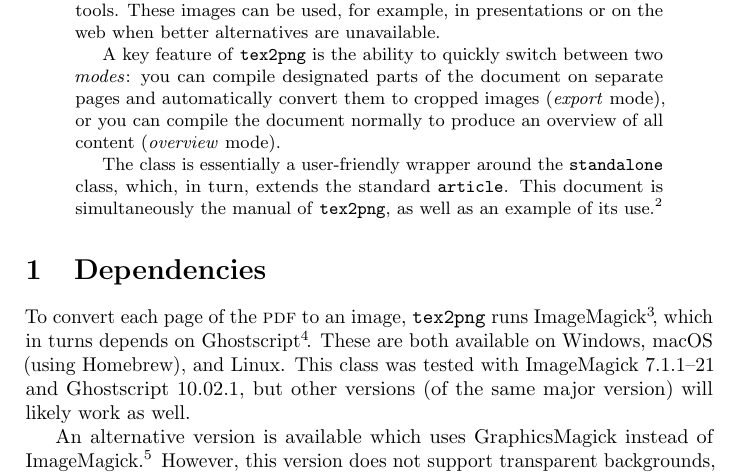
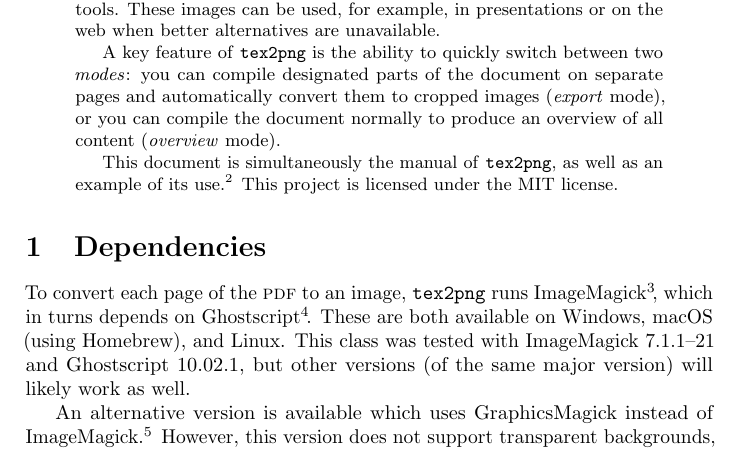
Before and after one commit to gijs-pennings/tex2png, a LaTeX document (manual.tex): part of page 1 of 3, cut so that both start at the same text. Compiled offline with pdfLaTeX.

Commit message:
Add license

```diff
--- a/manual.tex
+++ b/manual.tex
@@ -49,9 +49,10 @@
     you can compile designated parts of the document on separate pages and automatically convert them to cropped images (\emph{export} mode),
     or you can compile the document normally to produce an overview of all content (\emph{overview} mode).
 
-    The class is essentially a user-friendly wrapper around the \texttt{standalone} class, which, in turn, extends the standard \texttt{article}.
+    % The class is essentially a user-friendly wrapper around the \texttt{standalone} class, which, in turn, extends the standard \texttt{article}.
     This document is simultaneously the manual of \texttt{tex2png}, as well as an example of its use.%
     \footnote{When compiled in export mode, the resulting images can be found in the ``manual-output'' directory.}
+    This project is licensed under the MIT license.
 \end{abstract}
 
 
```
Also changed, not shown: LICENSE.txt (added), README.md, manual.pdf.
